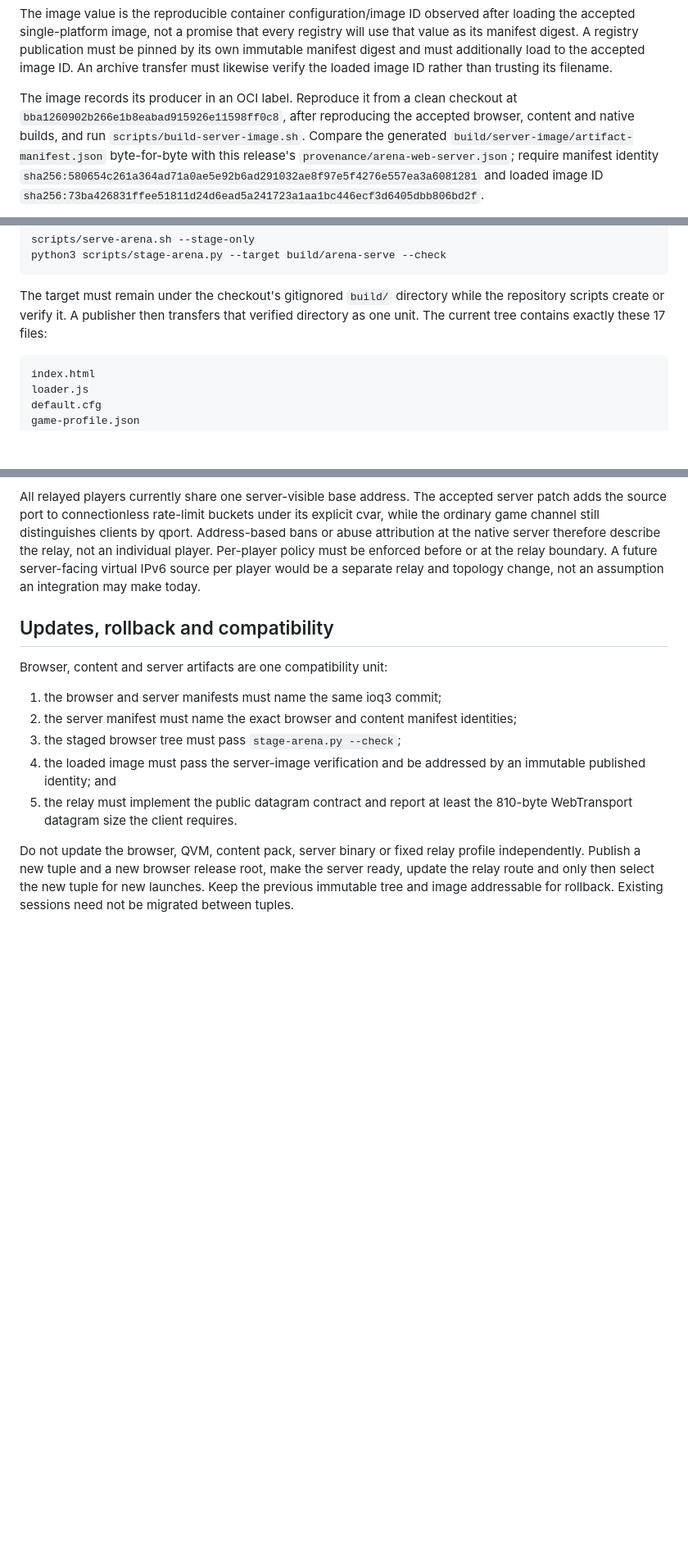
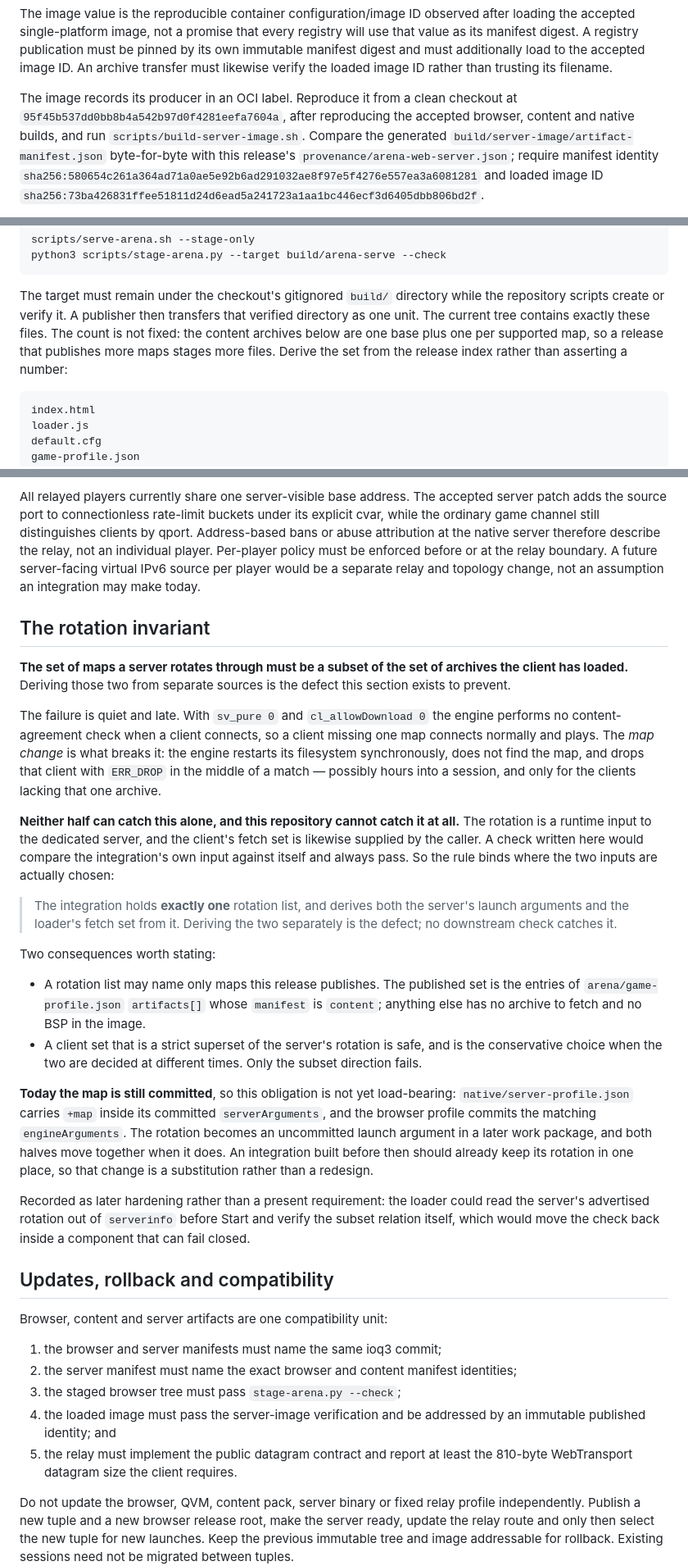
Before and after one commit to Kaesual/arena-web, a Markdown page: docs/integration-contract.md, 3 parts joined by grey strips. Shown at 82% size. Rendered like a GitHub page; blank space fills up the shorter version.

Commit message:
Write the rotation invariant and the change-to-identity table
WP-D's documentation half. docs/integration-contract.md is not an authority, so
this reissues nothing.

Adds the rotation invariant from the plan's §7.3: the server's rotation set must
be a subset of the archives the client loaded, the failure is a mid-match
ERR_DROP on the map change rather than a refused connect, and no check inside
this repository can catch it, because both inputs come from the integration. The
rule is therefore stated where it binds -- one rotation list, both halves derived
from it. Notes that the map is still committed today and that a later work
package moves both halves together.

Adds the change-to-identity table the consumer needs, with the point the split
was built for: a map added to the supported set moves three compatibility
members and leaves contentPayloadIdentity and every existing archive
byte-identical. Also warns that compatibility is not the full change surface --
arena/game-profile.json moves without being a member, and it is how a consumer
discovers the archives at all.

Three stale facts corrected while here: the staged tree was described as
17 files above a list of 18, in two places, and the count is now derived rather
than asserted because it grows with the map set; and the image reproduction
instruction still named the WP11 checkout instead of the current producer commit
95f45b5, which provenance/arena-web-server.json records.

Co-Authored-By: Claude Opus 5 (1M context) <noreply@anthropic.com>

````diff
--- a/docs/integration-contract.md
+++ b/docs/integration-contract.md
@@ -69,7 +69,7 @@ to the accepted image ID. An archive transfer must likewise verify the loaded
 image ID rather than trusting its filename.
 
 The image records its producer in an OCI label. Reproduce it from a clean
-checkout at `bba1260902b266e1b8eabad915926e11598ff0c8`, after reproducing the
+checkout at `95f45b537dd0bb8b4a542b97d0f4281eefa7604a`, after reproducing the
 accepted browser, content and native builds, and run
 `scripts/build-server-image.sh`. Compare the generated
 `build/server-image/artifact-manifest.json` byte-for-byte with this release's
@@ -114,8 +114,10 @@ python3 scripts/stage-arena.py --target build/arena-serve --check
 
 The target must remain under the checkout's gitignored `build/` directory while
 the repository scripts create or verify it. A publisher then transfers that
-verified directory as one unit. The current tree contains exactly these 17
-files:
+verified directory as one unit. The current tree contains exactly these
+files. The count is not fixed: the content archives below are one base plus one
+per supported map, so a release that publishes more maps stages more files.
+Derive the set from the release index rather than asserting a number:
 
 ```text
 index.html
@@ -477,6 +479,51 @@ be enforced before or at the relay boundary. A future server-facing virtual
 IPv6 source per player would be a separate relay and topology change, not an
 assumption an integration may make today.
 
+## The rotation invariant
+
+**The set of maps a server rotates through must be a subset of the set of
+archives the client has loaded.** Deriving those two from separate sources is the
+defect this section exists to prevent.
+
+The failure is quiet and late. With `sv_pure 0` and `cl_allowDownload 0` the
+engine performs no content-agreement check when a client connects, so a client
+missing one map connects normally and plays. The *map change* is what breaks it:
+the engine restarts its filesystem synchronously, does not find the map, and
+drops that client with `ERR_DROP` in the middle of a match — possibly hours into
+a session, and only for the clients lacking that one archive.
+
+**Neither half can catch this alone, and this repository cannot catch it at
+all.** The rotation is a runtime input to the dedicated server, and the client's
+fetch set is likewise supplied by the caller. A check written here would compare
+the integration's own input against itself and always pass. So the rule binds
+where the two inputs are actually chosen:
+
+> The integration holds **exactly one** rotation list, and derives both the
+> server's launch arguments and the loader's fetch set from it. Deriving the two
+> separately is the defect; no downstream check catches it.
+
+Two consequences worth stating:
+
+- A rotation list may name only maps this release publishes. The published set is
+  the entries of `arena/game-profile.json` `artifacts[]` whose `manifest` is
+  `content`; anything else has no archive to fetch and no BSP in the image.
+- A client set that is a strict superset of the server's rotation is safe, and is
+  the conservative choice when the two are decided at different times. Only the
+  subset direction fails.
+
+**Today the map is still committed**, so this obligation is not yet load-bearing:
+`native/server-profile.json` carries `+map` inside its committed
+`serverArguments`, and the browser profile commits the matching
+`engineArguments`. The rotation becomes an uncommitted launch argument in a later
+work package, and both halves move together when it does. An integration built
+before then should already keep its rotation in one place, so that change is a
+substitution rather than a redesign.
+
+Recorded as later hardening rather than a present requirement: the loader could
+read the server's advertised rotation out of `serverinfo` before Start and verify
+the subset relation itself, which would move the check back inside a component
+that can fail closed.
+
 ## Updates, rollback and compatibility
 
 Browser, content and server artifacts are one compatibility unit:
````
Also changed, not shown: other parts of docs/integration-contract.md (+33 -1 lines).
